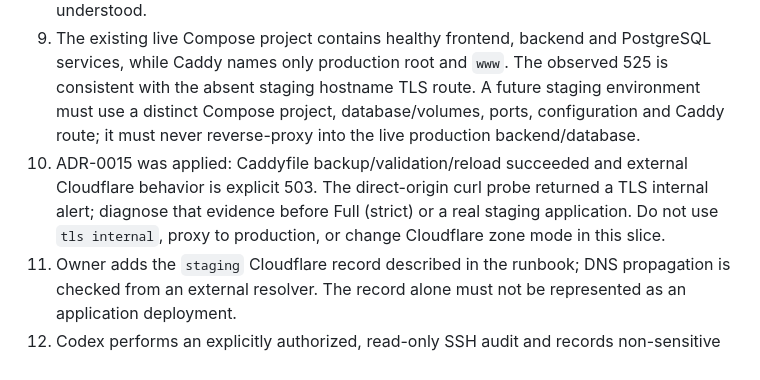
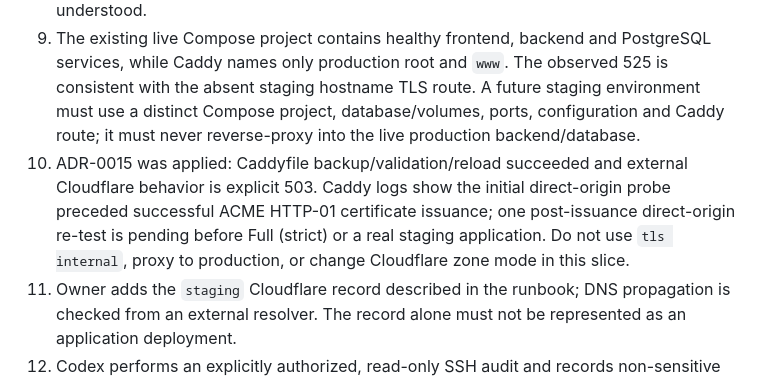
Before and after one commit to tahamohamadi-ir/Taha-personal-platform, a Markdown page: docs/plan/P0-A-server-access-dns-backup-task-spec.md, the part around the change. GitHub-like rendering.

```diff
--- a/docs/plan/P0-A-server-access-dns-backup-task-spec.md
+++ b/docs/plan/P0-A-server-access-dns-backup-task-spec.md
@@ -45,7 +45,7 @@ Establish a safe, evidence-based starting point for P0-A operations without scaf
 7. Preliminary read-only audit found pre-existing Caddy and Docker services. The staging DNS record was then created, but external verification reports a Cloudflare 525 TLS-origin handshake failure. Inventory the current routing and container metadata without reading or logging secrets before any Caddy change; the staging hostname must not accidentally serve the legacy production site.
 8. The owner-created Google Drive folder is the approved logical backup destination. Provision and restore-test restic/rclone only after the existing stack and its data paths are understood.
 9. The existing live Compose project contains healthy frontend, backend and PostgreSQL services, while Caddy names only production root and `www`. The observed 525 is consistent with the absent staging hostname TLS route. A future staging environment must use a distinct Compose project, database/volumes, ports, configuration and Caddy route; it must never reverse-proxy into the live production backend/database.
-10. ADR-0015 was applied: Caddyfile backup/validation/reload succeeded and external Cloudflare behavior is explicit 503. The direct-origin curl probe returned a TLS internal alert; diagnose that evidence before Full (strict) or a real staging application. Do not use `tls internal`, proxy to production, or change Cloudflare zone mode in this slice.
+10. ADR-0015 was applied: Caddyfile backup/validation/reload succeeded and external Cloudflare behavior is explicit 503. Caddy logs show the initial direct-origin probe preceded successful ACME HTTP-01 certificate issuance; one post-issuance direct-origin re-test is pending before Full (strict) or a real staging application. Do not use `tls internal`, proxy to production, or change Cloudflare zone mode in this slice.
 4. Owner adds the `staging` Cloudflare record described in the runbook; DNS propagation is checked from an external resolver. The record alone must not be represented as an application deployment.
 5. Codex performs an explicitly authorized, read-only SSH audit and records non-sensitive evidence.
 6. With a dedicated Google Drive folder and owner-available OAuth consent, restic/rclone are configured on the audited server; a scheduled job, retention observation and staging restore rehearsal provide closure evidence for `RISK-0003`.
```
Also changed, not shown: docs/status/WORK_LOG.md (+11 -0 lines), docs/status/deferred-validation.md (+1 -1 lines).
